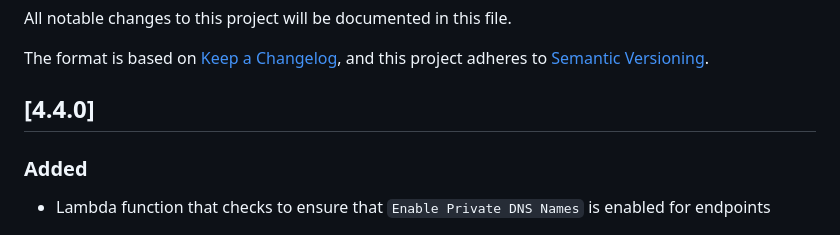
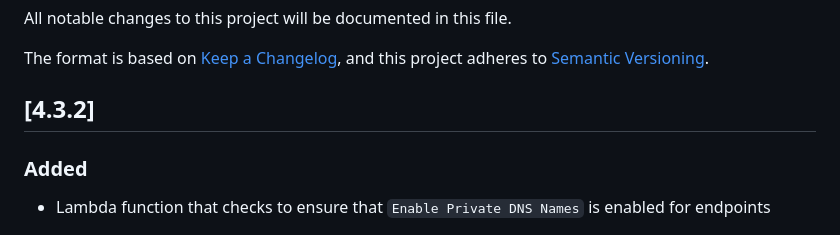
Before and after one commit to ASFHyP3/hyp3, a Markdown page: CHANGELOG.md, the part around the change. GitHub-like rendering.

```diff
--- a/CHANGELOG.md
+++ b/CHANGELOG.md
@@ -4,7 +4,7 @@ All notable changes to this project will be documented in this file.
 The format is based on [Keep a Changelog](https://keepachangelog.com/en/1.0.0/),
 and this project adheres to [Semantic Versioning](https://semver.org/spec/v2.0.0.html).
 
-## [4.4.0]
+## [4.3.2]
 ### Added
 - Lambda function that checks to ensure that `Enable Private DNS Names` is enabled for endpoints
 
```
